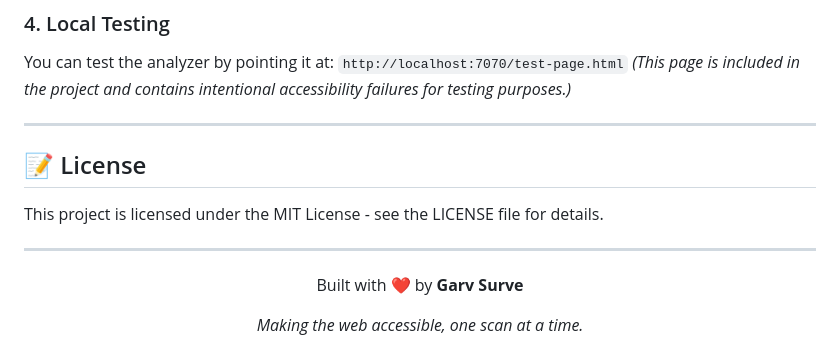
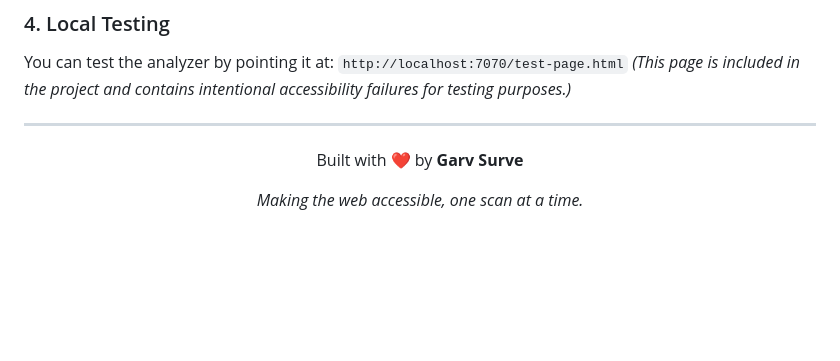
Before and after one commit to garvsurve/AuditAble, a Markdown page: README.md, the part around the change. Drawn GitHub-style; blank space fills up the shorter version.

```diff
--- a/README.md
+++ b/README.md
@@ -157,11 +157,6 @@ You can test the analyzer by pointing it at:
 
 ---
 
-## 📝 License
-This project is licensed under the MIT License - see the LICENSE file for details.
-
----
-
 <div align="center">
 
 Built with ❤️ by **Garv Surve**
```
